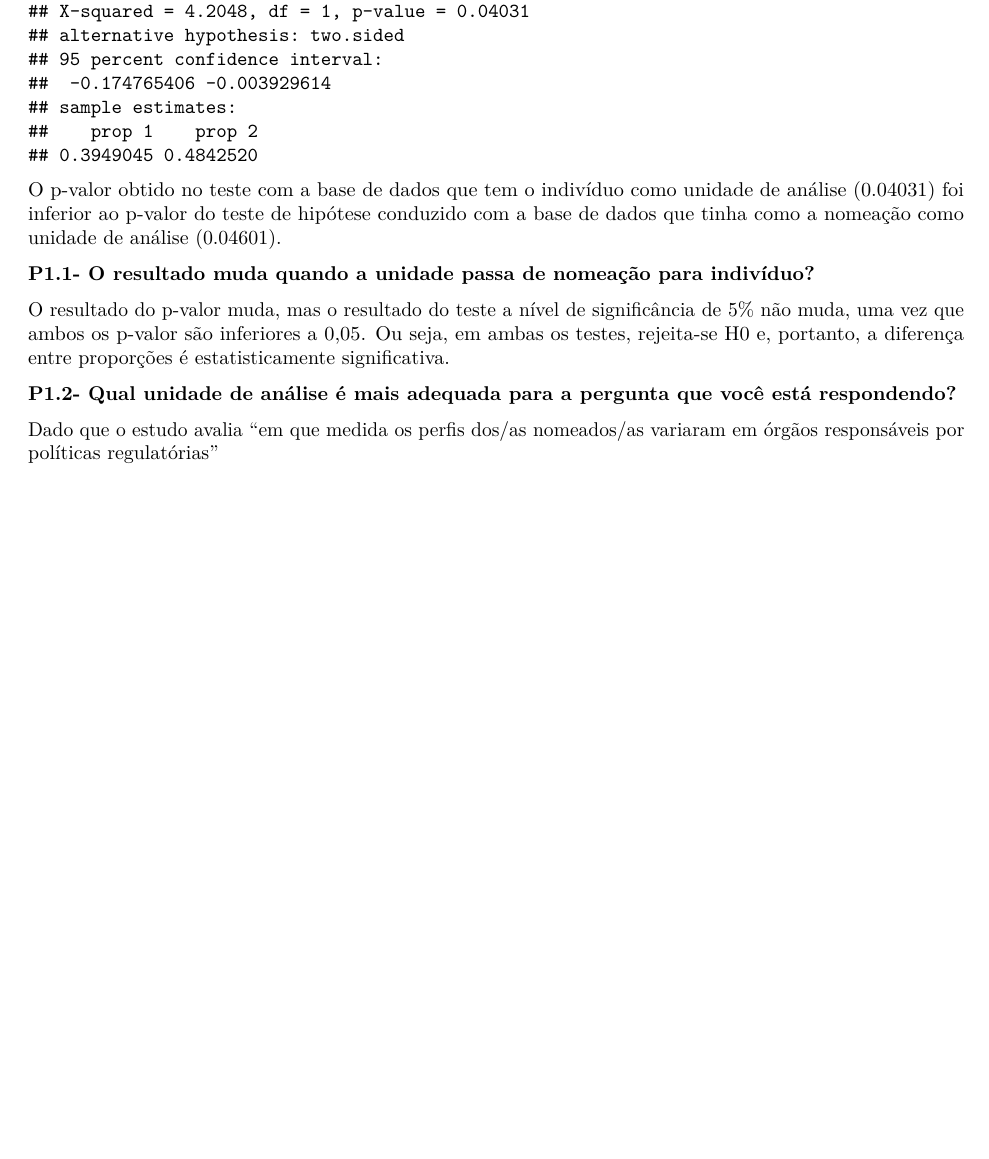
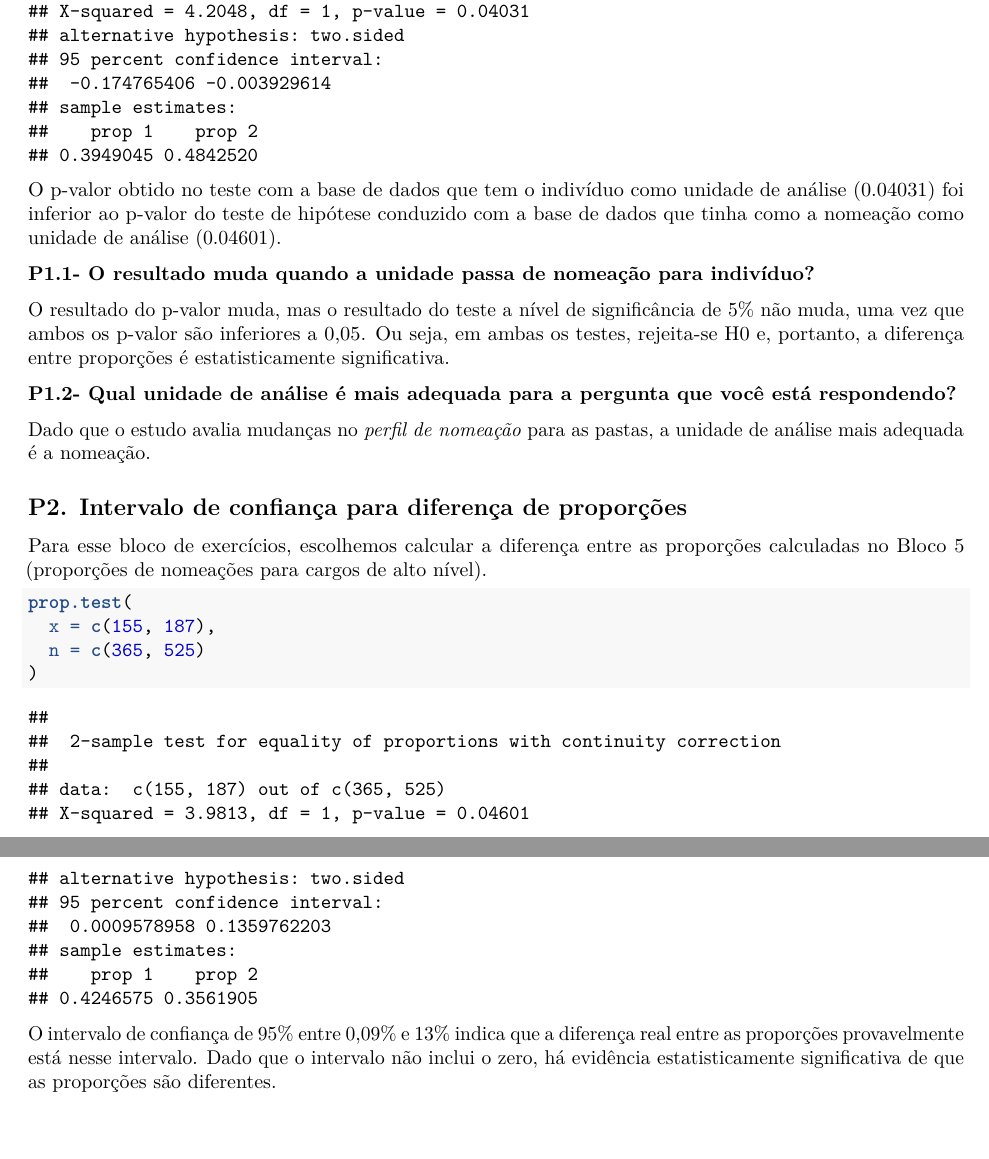
Before and after one commit to daviribeiro11drc/Trabalho_final_MQI, an R Markdown document (Trabalho_final_RMarkdown.Rmd): part of page 9 of 9 before the commit and two parts of pages 9 and 10 of 10 after it, the two joined at a grey line, cut so that both start at the same text, the shorter picture padded with empty space. Rendered offline with R 4.5, knitr and Pandoc, then LaTeX, with nearby package versions; some code elsewhere in the file could not run offline; common packages that the code uses without loading them are loaded.

Commit message:
RMarkdown do trabalho final finalizado, porém não revisado

````diff
--- a/Trabalho_final_RMarkdown.Rmd
+++ b/Trabalho_final_RMarkdown.Rmd
@@ -434,4 +434,17 @@ O resultado do p-valor muda, mas o resultado do teste a nível de significância
 
 **P1.2- Qual unidade de análise é mais adequada para a pergunta que você está respondendo?**
 
-Dado que o estudo avalia "em que medida os perfis dos/as nomeados/as variaram em órgãos responsáveis por políticas regulatórias"
+Dado que o estudo avalia mudanças no *perfil de nomeação* para as pastas, a unidade de análise mais adequada é a nomeação.
+
+## **P2. Intervalo de confiança para diferença de proporções**
+
+Para esse bloco de exercícios, escolhemos calcular a diferença entre as proporções calculadas no Bloco 5 (proporções de nomeações para cargos de alto nível).
+
+```{r}
+prop.test(
+  x = c(155, 187),
+  n = c(365, 525)
+)
+```
+
+O intervalo de confiança de 95% entre 0,09% e 13% indica que a diferença real entre as proporções provavelmente está nesse intervalo. Dado que o intervalo não inclui o zero, há evidência estatisticamente significativa de que as proporções são diferentes.
````
Also changed, not shown: Trabalho_final.R (+1 -1 lines).
